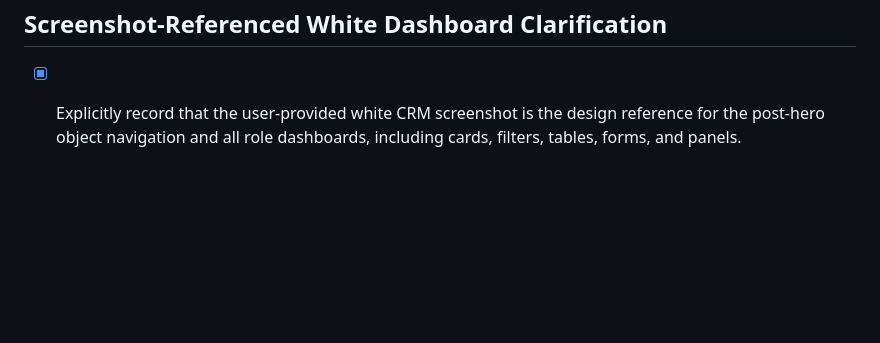
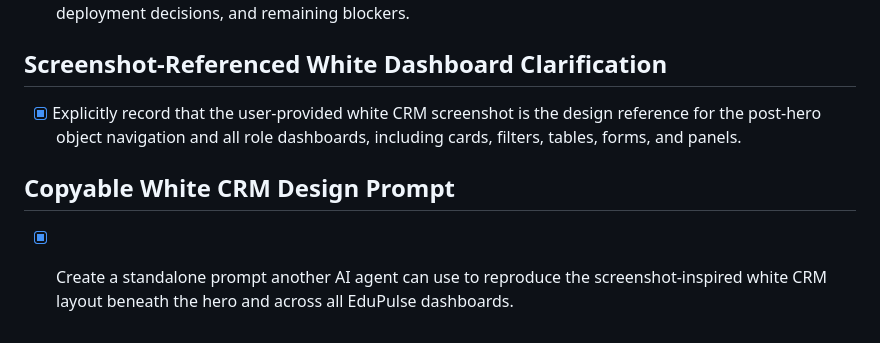
Before and after one commit to NourTi/edupulse, a Markdown page: todo.md, the part around the change. Drawn GitHub-style; blank space fills up the shorter version.

```diff
--- a/todo.md
+++ b/todo.md
@@ -809,3 +809,7 @@
 ## Screenshot-Referenced White Dashboard Clarification
 
 - [x] Explicitly record that the user-provided white CRM screenshot is the design reference for the post-hero object navigation and all role dashboards, including cards, filters, tables, forms, and panels.
+
+## Copyable White CRM Design Prompt
+
+- [x] Create a standalone prompt another AI agent can use to reproduce the screenshot-inspired white CRM layout beneath the hero and across all EduPulse dashboards.
```
Also changed, not shown: docs/copyable-white-crm-design-prompt.md (added, +218 -0 lines).
